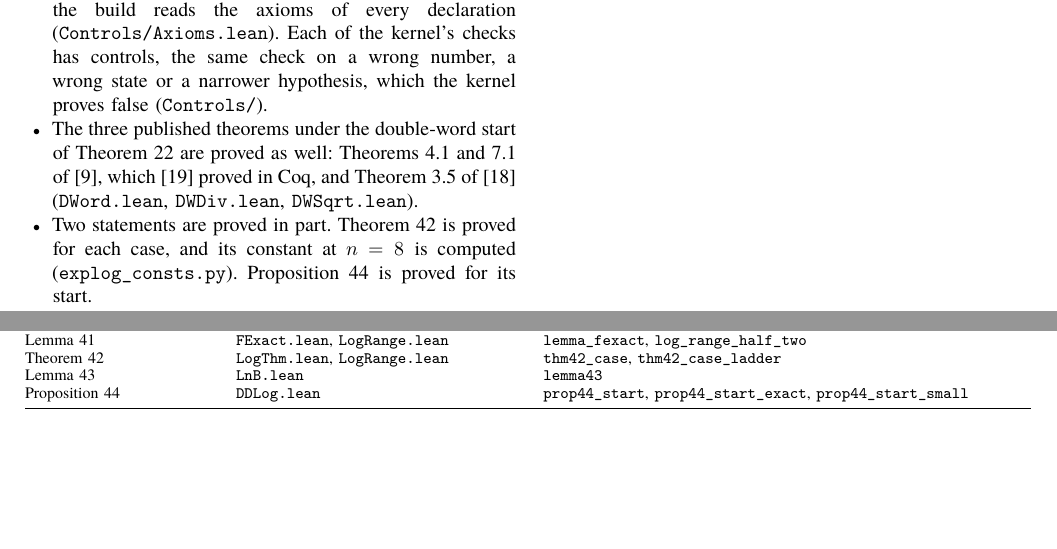
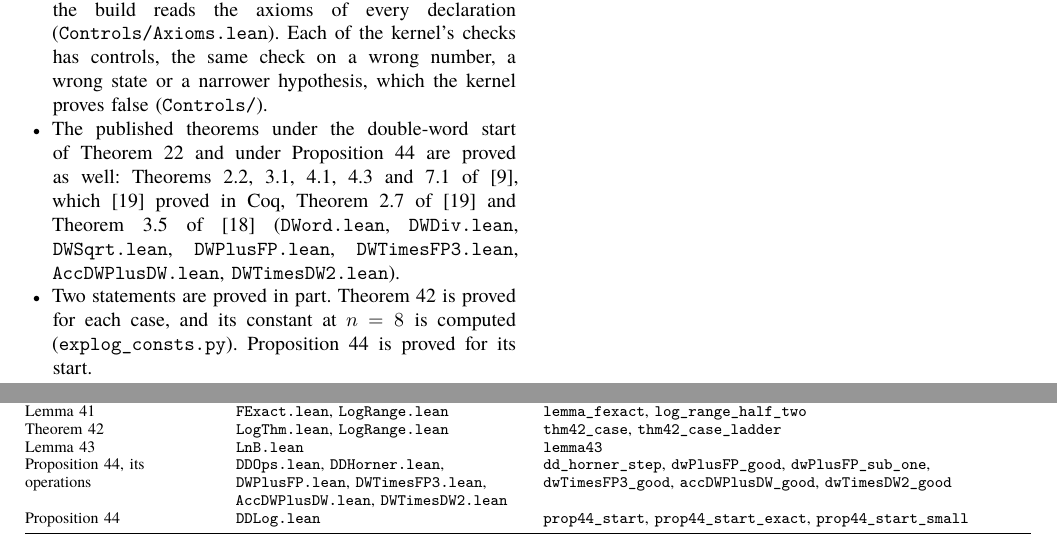
Before and after one commit to nmoinvaz/multidouble, a LaTeX paper (paper/expansion-error-bounds.tex, which reads paper/expansion-error-bounds-lean.tex): two parts of pages 26 and 27 of 28, joined at a grey line, cut so that both start at the same text, the shorter picture padded with empty space. Compiled offline with XeLaTeX; a missing font is replaced by an installed copy or a similar font.

Commit message:
paper: prove four published double-word bounds in Lean
DWPlusFP, DWTimesFP3 and AccurateDWPlusDW of Joldes, Muller and
Popescu and DWTimesDW2 with Muller and Rideau's bound are within
2u^2, 2u^2, 3u^2/(1 - 4u) and 5u^2/(1 + u)^2 and return double words.
Proposition 44 reads the exponential and the logarithm on them.

```diff
--- a/paper/expansion-error-bounds-lean.tex
+++ b/paper/expansion-error-bounds-lean.tex
@@ -23,9 +23,11 @@ and \texttt{Trig2/} and \texttt{Trig4/} for the remark after Theorem~\ref{thm:tr
 \texttt{Quot.sound}: the build reads the axioms of every declaration (\texttt{Controls/Axioms.lean}). Each of the
 kernel's checks has controls, the same check on a wrong number, a wrong state or a narrower hypothesis, which the
 kernel proves false (\texttt{Controls/}).
-\item The three published theorems under the double-word start of Theorem~\ref{thm:t8} are proved as well:
-Theorems~4.1 and~7.1 of~\cite{JMP17}, which~\cite{MR22} proved in Coq, and Theorem~3.5 of~\cite{LLMPR23}
-(\texttt{DWord.lean}, \texttt{DWDiv.lean}, \texttt{DWSqrt.lean}).
+\item The published theorems under the double-word start of Theorem~\ref{thm:t8} and under
+Proposition~\ref{prop:ddexplog} are proved as well: Theorems~2.2, 3.1, 4.1, 4.3 and~7.1 of~\cite{JMP17}, which
+\cite{MR22} proved in Coq, Theorem~2.7 of~\cite{MR22} and Theorem~3.5 of~\cite{LLMPR23} (\texttt{DWord.lean},
+\texttt{DWDiv.lean}, \texttt{DWSqrt.lean}, \texttt{DWPlusFP.lean}, \texttt{DWTimesFP3.lean},
+\texttt{AccDWPlusDW.lean}, \texttt{DWTimesDW2.lean}).
 \item Two statements are proved in part. Theorem~\ref{thm:log} is proved for each case, and its constant at
 $n = 8$ is computed (\texttt{explog\_consts.py}). Proposition~\ref{prop:ddexplog} is proved for its start.
 \end{itemize}
@@ -103,6 +105,10 @@ Lemma~\ref{lem:fexact} & \texttt{FExact.lean}, \texttt{LogRange.lean} & \texttt{
 Theorem~\ref{thm:log} & \texttt{LogThm.lean}, \texttt{LogRange.lean} & \texttt{thm42\_case},
   \texttt{thm42\_case\_ladder} \\
 Lemma~\ref{lem:lnb} & \texttt{LnB.lean} & \texttt{lemma43} \\
+Proposition~\ref{prop:ddexplog}, its operations & \texttt{DDOps.lean}, \texttt{DDHorner.lean},
+  \texttt{DWPlusFP.lean}, \texttt{DWTimesFP3.lean}, \texttt{AccDWPlusDW.lean}, \texttt{DWTimesDW2.lean} &
+  \texttt{dd\_horner\_step}, \texttt{dwPlusFP\_good}, \texttt{dwPlusFP\_sub\_one}, \texttt{dwTimesFP3\_good},
+  \texttt{accDWPlusDW\_good}, \texttt{dwTimesDW2\_good} \\
 Proposition~\ref{prop:ddexplog} & \texttt{DDLog.lean} & \texttt{prop44\_start}, \texttt{prop44\_start\_exact},
   \texttt{prop44\_start\_small} \\
 \bottomrule
```
Also changed, not shown: paper/expansion-error-bounds.pdf, paper/lean/README.md, 7 other files.
